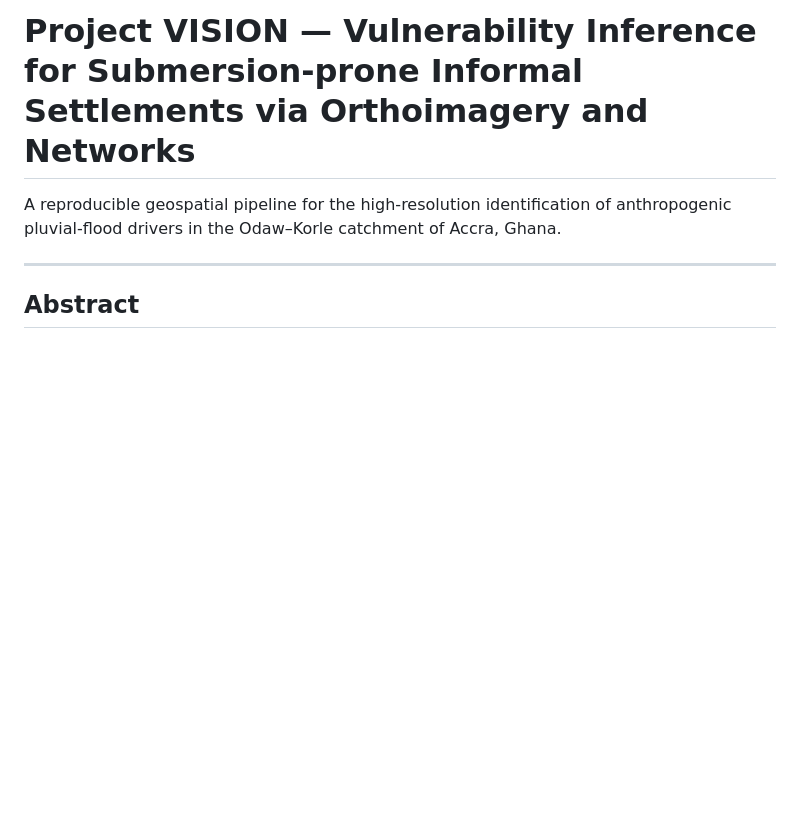
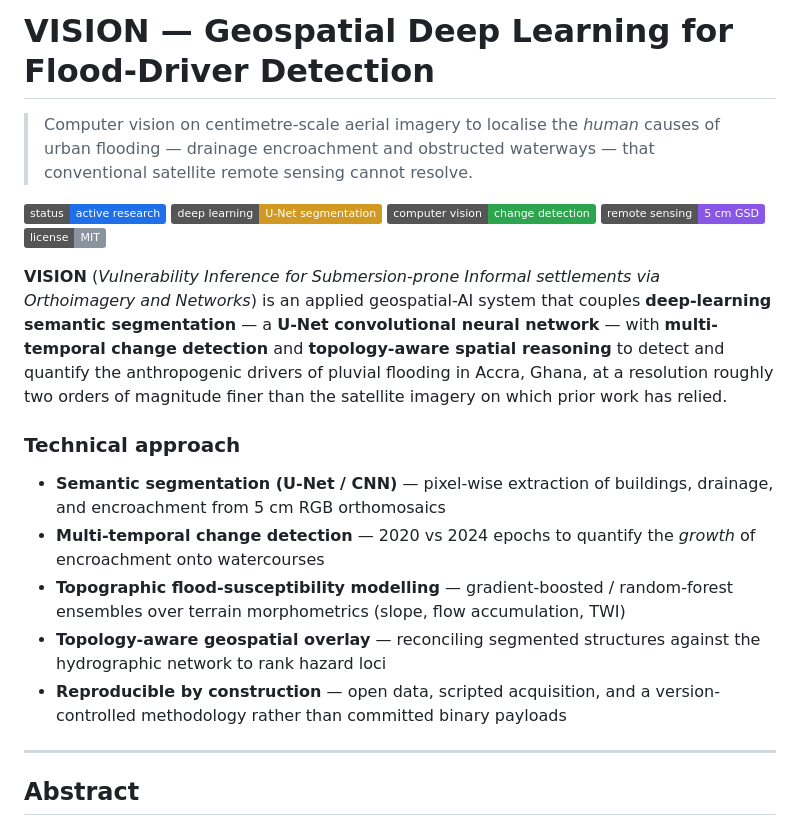
Before and after one commit to osamabinIaggin/project-vision, a Markdown page: README.md, the part around the change. Drawn GitHub-style; badges without logos; blank space fills up the shorter version.

Commit message:
Reframe README header around the deep-learning methodology
Lead with the U-Net semantic-segmentation / change-detection framing for
discoverability; retain the research-grade exposition below the fold.

```diff
--- a/README.md
+++ b/README.md
@@ -1,7 +1,35 @@
-# Project VISION — Vulnerability Inference for Submersion-prone Informal Settlements via Orthoimagery and Networks
+# VISION — Geospatial Deep Learning for Flood-Driver Detection
 
-A reproducible geospatial pipeline for the high-resolution identification of
-anthropogenic pluvial-flood drivers in the Odaw–Korle catchment of Accra, Ghana.
+> Computer vision on centimetre-scale aerial imagery to localise the *human* causes
+> of urban flooding — drainage encroachment and obstructed waterways — that
+> conventional satellite remote sensing cannot resolve.
+
+![status](https://img.shields.io/badge/status-active%20research-1f6feb)
+![method](https://img.shields.io/badge/deep%20learning-U--Net%20segmentation-d29922)
+![vision](https://img.shields.io/badge/computer%20vision-change%20detection-2da44e)
+![data](https://img.shields.io/badge/remote%20sensing-5%20cm%20GSD-8957e5)
+![license](https://img.shields.io/badge/license-MIT-8b949e)
+
+**VISION** (*Vulnerability Inference for Submersion-prone Informal settlements via
+Orthoimagery and Networks*) is an applied geospatial-AI system that couples
+**deep-learning semantic segmentation** — a **U-Net convolutional neural network** —
+with **multi-temporal change detection** and **topology-aware spatial reasoning** to
+detect and quantify the anthropogenic drivers of pluvial flooding in Accra, Ghana,
+at a resolution roughly two orders of magnitude finer than the satellite imagery on
+which prior work has relied.
+
+### Technical approach
+
+- **Semantic segmentation (U-Net / CNN)** — pixel-wise extraction of buildings,
+  drainage, and encroachment from 5 cm RGB orthomosaics
+- **Multi-temporal change detection** — 2020 vs 2024 epochs to quantify the
+  *growth* of encroachment onto watercourses
+- **Topographic flood-susceptibility modelling** — gradient-boosted / random-forest
+  ensembles over terrain morphometrics (slope, flow accumulation, TWI)
+- **Topology-aware geospatial overlay** — reconciling segmented structures against
+  the hydrographic network to rank hazard loci
+- **Reproducible by construction** — open data, scripted acquisition, and a
+  version-controlled methodology rather than committed binary payloads
 
 ---
 
```
